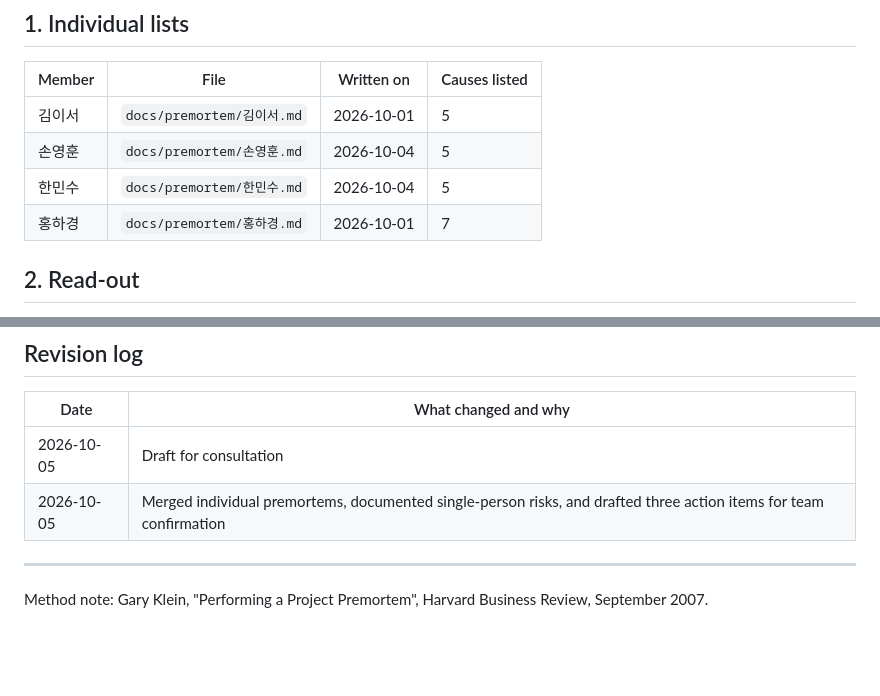
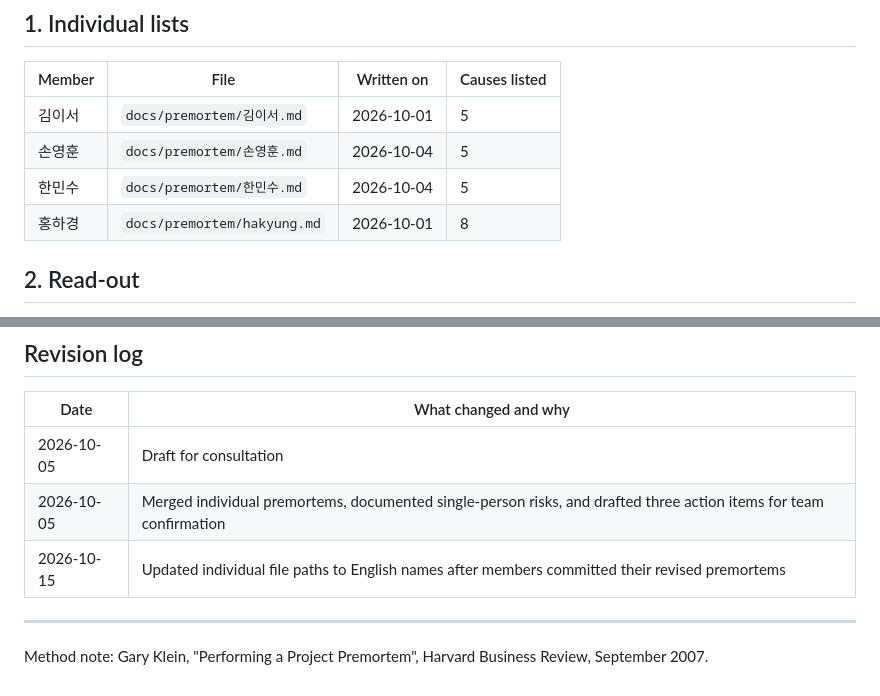
Before and after one commit to goodyyoung-cell/Team13_SDR-Agent, a Markdown page: docs/PREMORTEM.md, 2 parts joined by grey strips. GitHub-like rendering; blank space fills up the shorter version.

Commit message:
Update PREMORTEM.md
Updated individual file paths to English names after members committed their revised premortems

```diff
--- a/docs/PREMORTEM.md
+++ b/docs/PREMORTEM.md
@@ -12,7 +12,7 @@ Last updated: 2026-10-05
 | 김이서 | `docs/premortem/김이서.md` | 2026-10-01 | 5 |
 | 손영훈 | `docs/premortem/손영훈.md` | 2026-10-04 | 5 |
 | 한민수 | `docs/premortem/한민수.md` | 2026-10-04 | 5 |
-| 홍하경 | `docs/premortem/홍하경.md` | 2026-10-01 | 7 |
+| 홍하경 | `docs/premortem/hakyung.md` | 2026-10-01 | 8 |
 
 ## 2. Read-out
 
@@ -65,7 +65,7 @@ People have to feel safe saying the awkward one, so the only allowed response is
 |---|---|
 | 2026-10-05 | Draft for consultation |
 | 2026-10-05 | Merged individual premortems, documented single-person risks, and drafted three action items for team confirmation |
-
+| 2026-10-15 | Updated individual file paths to English names after members committed their revised premortems |
 ---
 
 Method note: Gary Klein, "Performing a Project Premortem", Harvard Business Review, September 2007.
```
Also changed, not shown: other parts of docs/PREMORTEM.md (+1 -1 lines).
